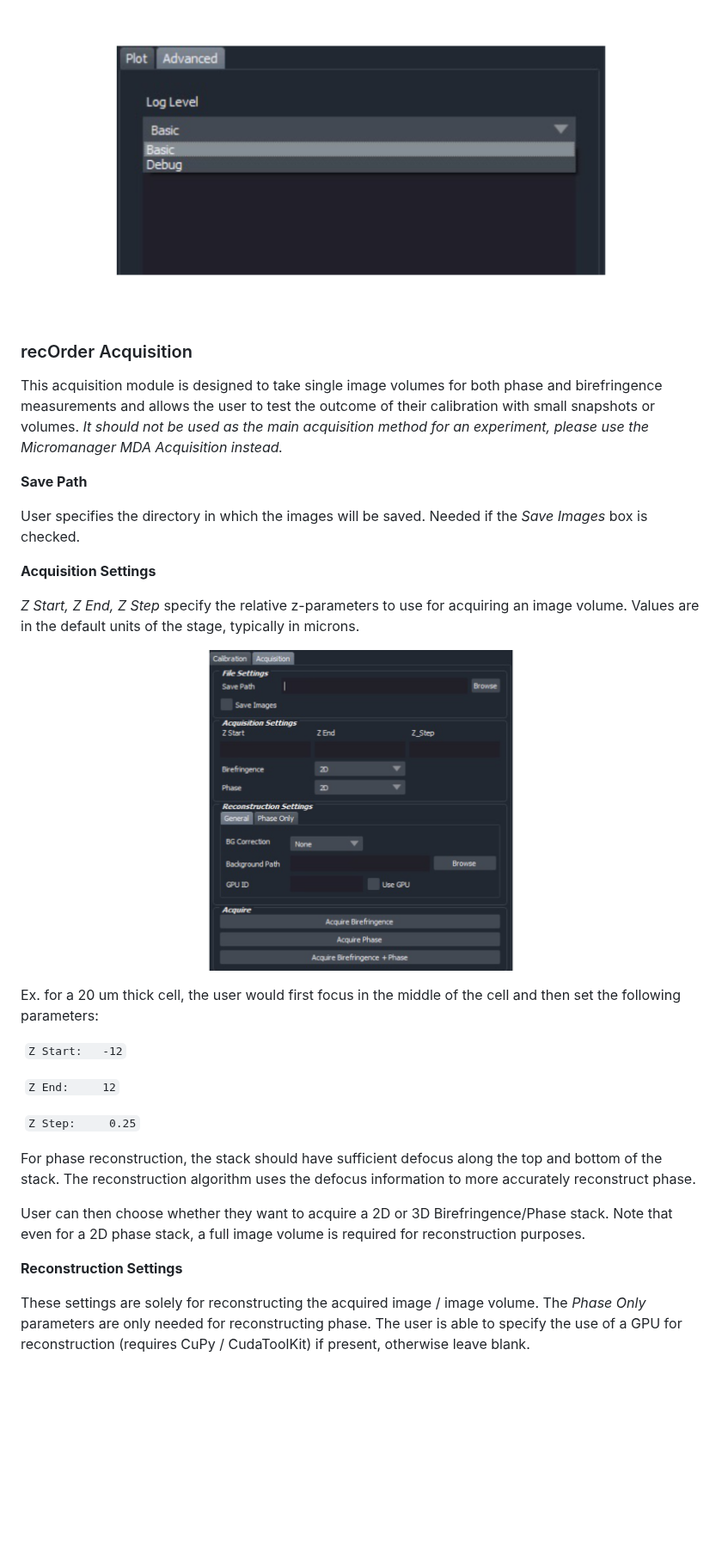
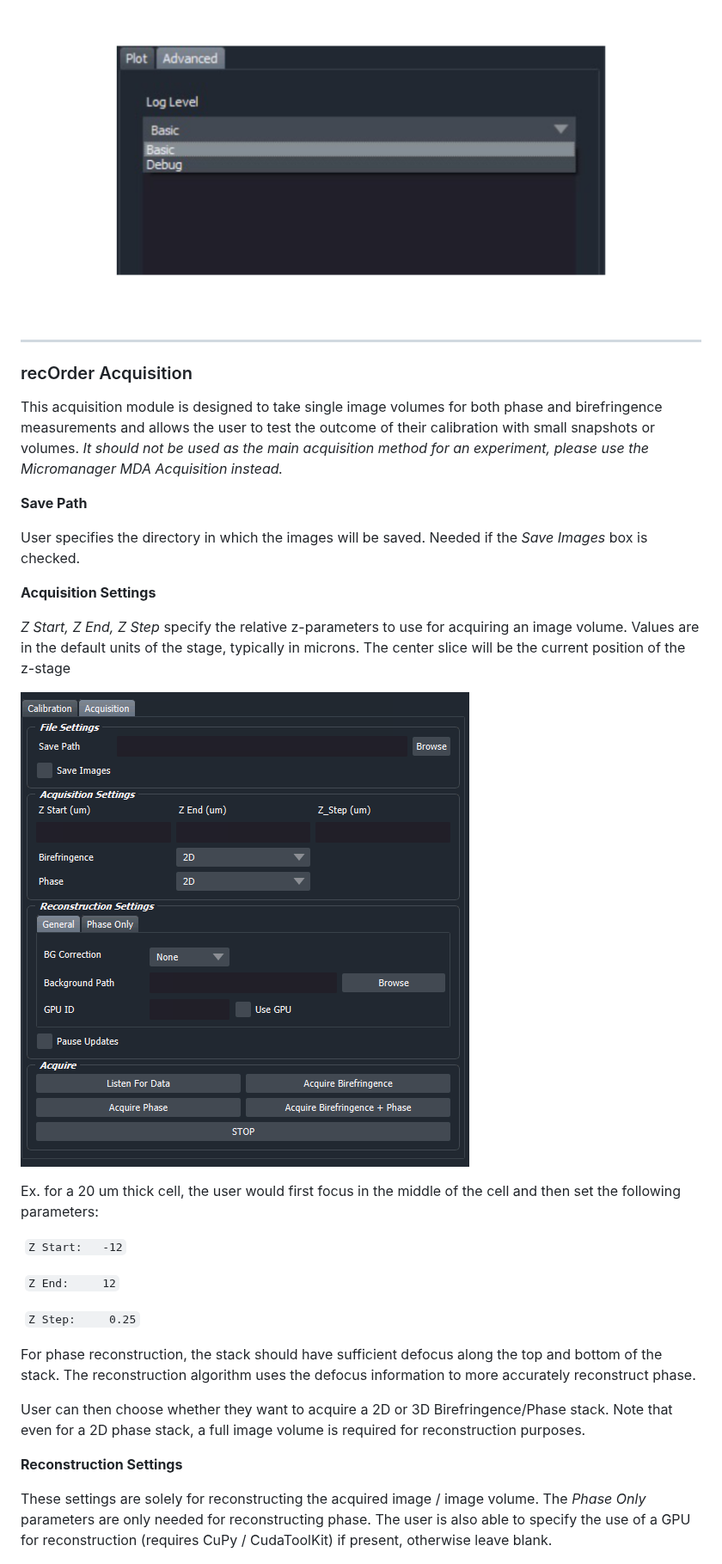
Before and after one commit to mehta-lab/waveorder, a Markdown page: docs/recOrder_UserGuide.md, the part around one of its changes. Shown at 86% size. GitHub-like rendering; pictures changed too: docs/images/acquisition.png; blank space fills up the shorter version.

```diff
--- a/docs/recOrder_UserGuide.md
+++ b/docs/recOrder_UserGuide.md
@@ -138,7 +149,7 @@ Choose the name of the folder to which to save your background images (will be p
 
 The advanced tab gives the user a log output which can be useful for debugging purposes. There is a log level “debugging” which serves as a verbose output. Look here for any hints as to what may have gone wrong during calibration or acquisition.![advanced](./images/advanced.png)
 
-
+__________________________________________________________________________________________________________________________________________________________________________________________________________________________________________________________________________________________________________________________________________________________________________________________________________________________________________________
 
 ### recOrder Acquisition
 
@@ -154,11 +165,9 @@ User specifies the directory in which the images will be saved. Needed if the *S
 
 
 
-
-
 **Acquisition Settings**
 
-*Z Start, Z End, Z Step* specify the relative z-parameters to use for acquiring an image volume. Values are in the default units of the stage, typically in microns.
+*Z Start, Z End, Z Step* specify the relative z-parameters to use for acquiring an image volume. Values are in the default units of the stage, typically in microns. The center slice will be the current position of the z-stage
 
 ![acquisition](./images/acquisition.png)
 
@@ -184,11 +193,9 @@ User can then choose whether they want to acquire a 2D or 3D Birefringence/Phase
 
 
 
-
-
 **Reconstruction Settings**
 
-These settings are solely for reconstructing the acquired image / image volume. The *Phase Only* parameters are only needed for reconstructing phase. The user is able to specify the use of a GPU for reconstruction (requires CuPy / CudaToolKit) if present, otherwise leave blank.
+These settings are solely for reconstructing the acquired image / image volume. The *Phase Only* parameters are only needed for reconstructing phase. The user is also able to specify the use of a GPU for reconstruction (requires CuPy / CudaToolKit) if present, otherwise leave blank.
 
 ![reconstruct_acq](./images/reconstruct_acq.png)
 
```
Also changed, not shown: other parts of docs/recOrder_UserGuide.md (+43 -22 lines), docs/recOrder_Installation.md (+3 -3 lines), docs/images/bg_example.png (added), docs/images/ideal_plot.png (added), docs/images/run_calib.png, 1 other file.
